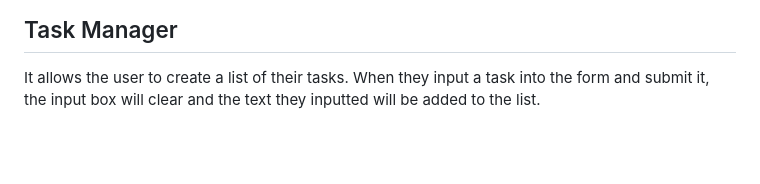
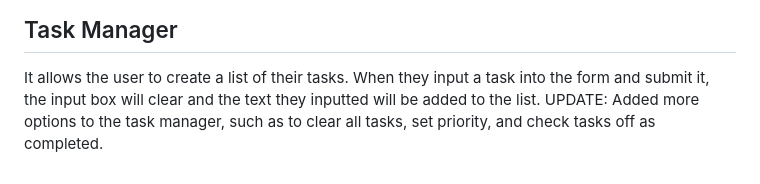
Before and after one commit to sihaamf12-del/Interactive-Dashboard, a Markdown page: README.md, the part around the change. GitHub-like rendering; blank space fills up the shorter version.

Commit message:
git commit -m "Added a description for the updated task list section in index.html"

```diff
--- a/README.md
+++ b/README.md
@@ -54,3 +54,4 @@ END
 The program allows the user to ask a question. Once the ball is clicked, it will produce a random answer from a list, which will be either positive, negative, or a phrase like "try again". Once the user clicks the button below, it will erase the question asked to make way for a new one.
 ## Task Manager
 It allows the user to create a list of their tasks. When they input a task into the form and submit it, the input box will clear and the text they inputted will be added to the list.
+UPDATE: Added more options to the task manager, such as to clear all tasks, set priority, and check tasks off as completed.
```
